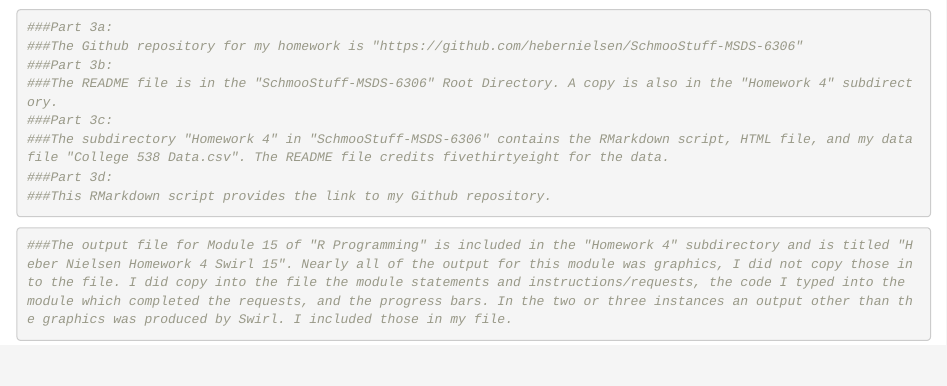
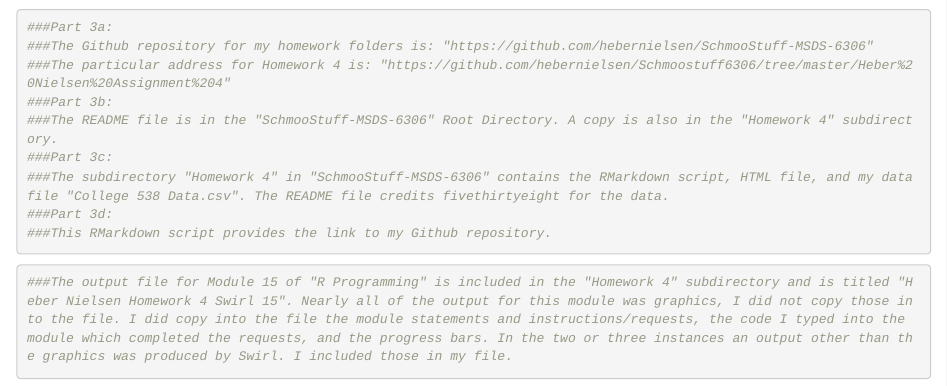
Before and after one commit to hebernielsen/Schmoostuff6306, an R Markdown document (Heber Nielsen Assignment 4/Homework 4 Completed.Rmd): the page in a window 1100 px wide, from 2430 px down. Rendered offline with R 4.5, knitr and Pandoc, with nearby package versions; some code elsewhere in the file could not run offline.

Commit message:
Replace incorrect homework files
Replaced files that had incorrect github address.

````diff
--- a/Heber Nielsen Assignment 4/Homework 4 Completed.Rmd
+++ b/Heber Nielsen Assignment 4/Homework 4 Completed.Rmd
@@ -73,7 +73,8 @@ write.csv (college_all_ages, file = "College 538 Data.csv", row.names = FALSE)
 ---
 ```{r}
 ###Part 3a:
-###The Github repository for my homework is "https://github.com/hebernielsen/SchmooStuff-MSDS-6306"
+###The Github repository for my homework folders is: "https://github.com/hebernielsen/SchmooStuff-MSDS-6306"
+###The particular address for Homework 4 is: "https://github.com/hebernielsen/Schmoostuff6306/tree/master/Heber%20Nielsen%20Assignment%204"
 ###Part 3b:
 ###The README file is in the "SchmooStuff-MSDS-6306" Root Directory. A copy is also in the "Homework 4" subdirectory.
 ###Part 3c:
````
Also changed, not shown: Heber Nielsen Assignment 4/Homework_4_Completed.html.
